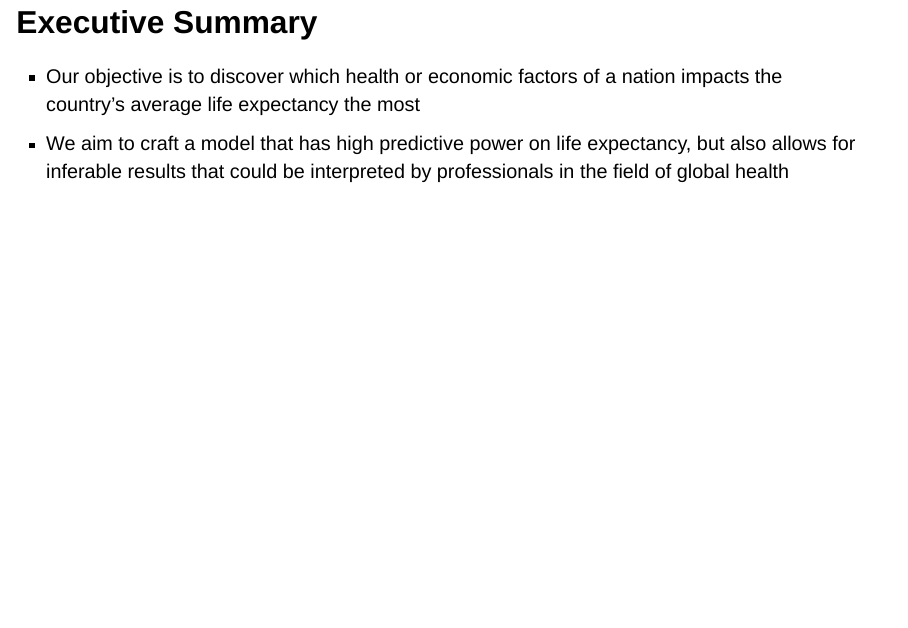
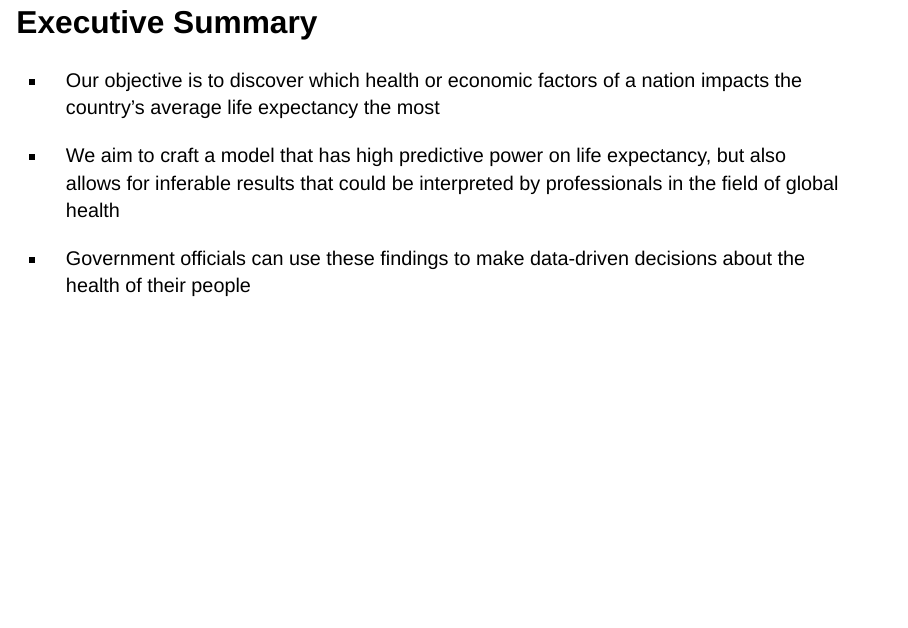
Before and after one commit to chasehmathis/STA325-Final-Project, a Quarto document (proposal.qmd): page 2 of 13. Rendered offline with R 4.5, knitr and Pandoc in place of Quarto, with nearby package versions; the code chunks are not run, so their results and figures are left out; drawn as Slidy slides in place of the format the file asks for.

Commit message:
final fixed proposal

````diff
--- a/proposal.qmd
+++ b/proposal.qmd
@@ -32,7 +32,10 @@ life <- life %>% mutate(Status = factor(Status, levels = c("Developing", "Develo
 ```
 
 -   Our objective is to discover which health or economic factors of a nation impacts the country's average life expectancy the most
+
 -   We aim to craft a model that has high predictive power on life expectancy, but also allows for inferable results that could be interpreted by professionals in the field of global health
+
+-   Government officials can use these findings to make data-driven decisions about the health of their people
 
 ## Data Description
 
````
Also changed, not shown: proposal.html, proposal_files/figure-revealjs/unnamed-chunk-10-1.png, proposal_files/figure-revealjs/unnamed-chunk-12-1.png (added), proposal.qmd (1 more changed lines), 1 other file.
